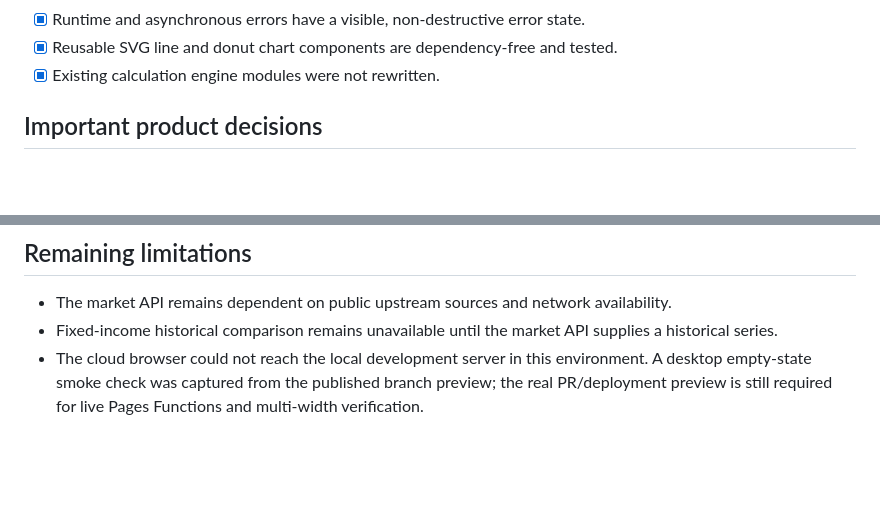
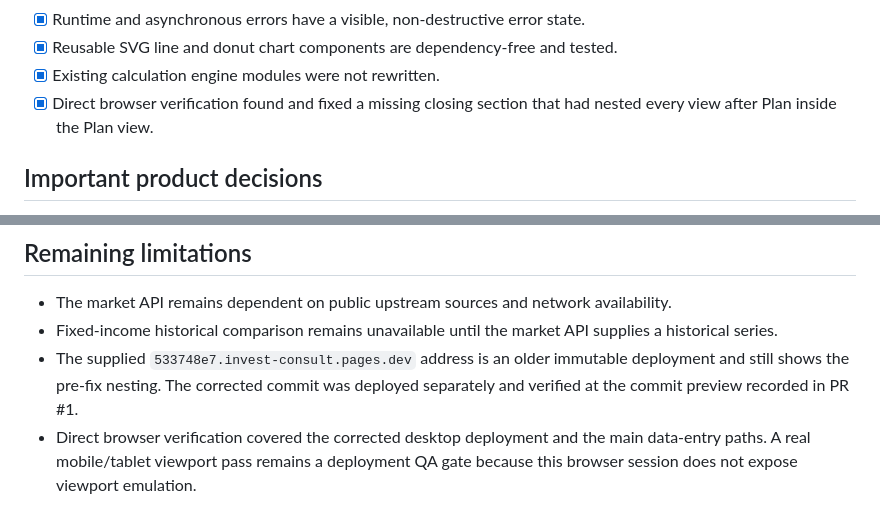
Before and after one commit to tahamoeini/invest-consult, a Markdown page: docs/fintech-dashboard-audit.md, 2 parts joined by grey strips. Drawn GitHub-style; blank space fills up the shorter version.

Commit message:
docs: record browser regression fix

```diff
--- a/docs/fintech-dashboard-audit.md
+++ b/docs/fintech-dashboard-audit.md
@@ -32,6 +32,7 @@ Branch: `feat/final-financial-dashboard`
 - [x] Runtime and asynchronous errors have a visible, non-destructive error state.
 - [x] Reusable SVG line and donut chart components are dependency-free and tested.
 - [x] Existing calculation engine modules were not rewritten.
+- [x] Direct browser verification found and fixed a missing closing section that had nested every view after Plan inside the Plan view.
 
 ## Important product decisions
 
@@ -45,4 +46,5 @@ Branch: `feat/final-financial-dashboard`
 
 - The market API remains dependent on public upstream sources and network availability.
 - Fixed-income historical comparison remains unavailable until the market API supplies a historical series.
-- The cloud browser could not reach the local development server in this environment. A desktop empty-state smoke check was captured from the published branch preview; the real PR/deployment preview is still required for live Pages Functions and multi-width verification.
+- The supplied `533748e7.invest-consult.pages.dev` address is an older immutable deployment and still shows the pre-fix nesting. The corrected commit was deployed separately and verified at the commit preview recorded in PR #1.
+- Direct browser verification covered the corrected desktop deployment and the main data-entry paths. A real mobile/tablet viewport pass remains a deployment QA gate because this browser session does not expose viewport emulation.
```
